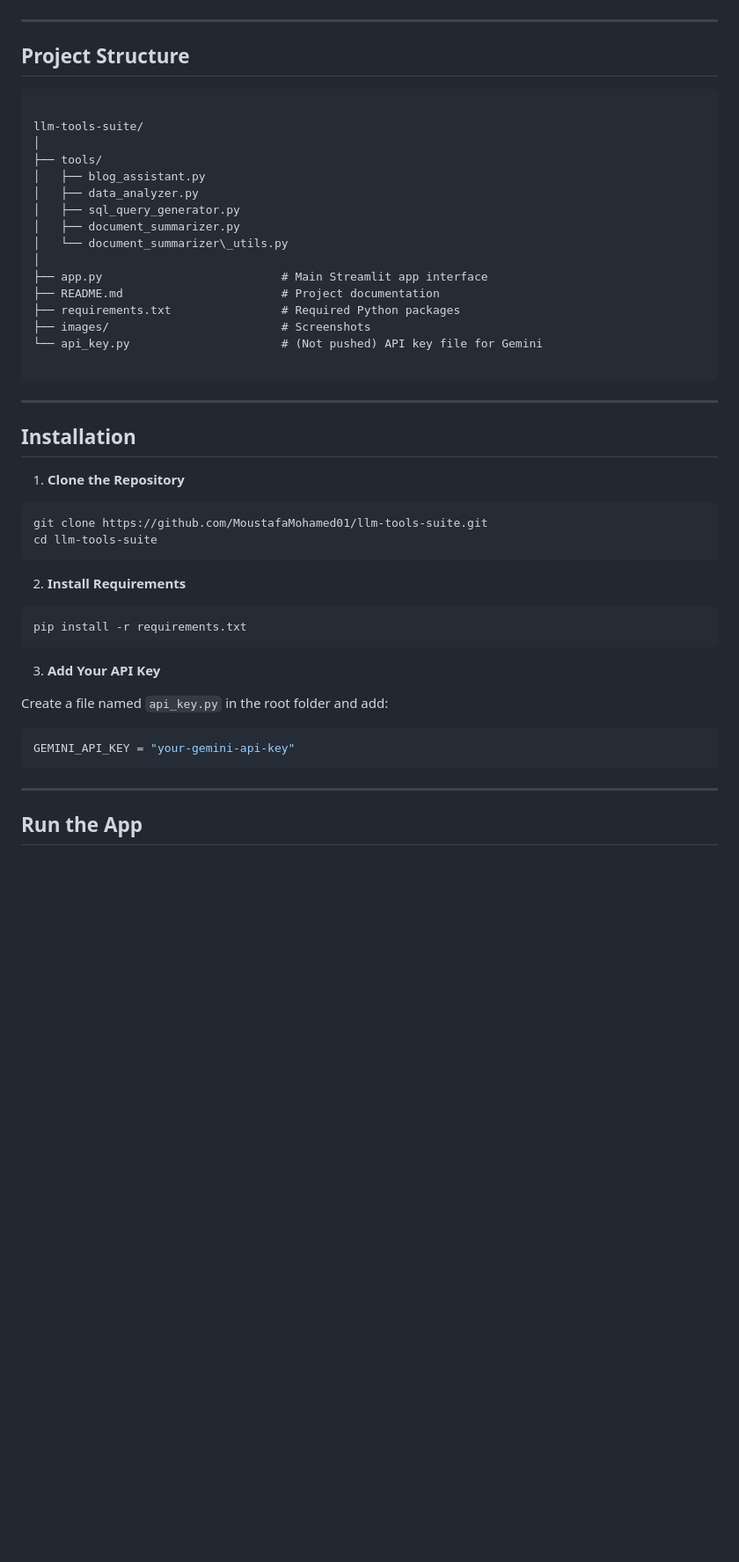
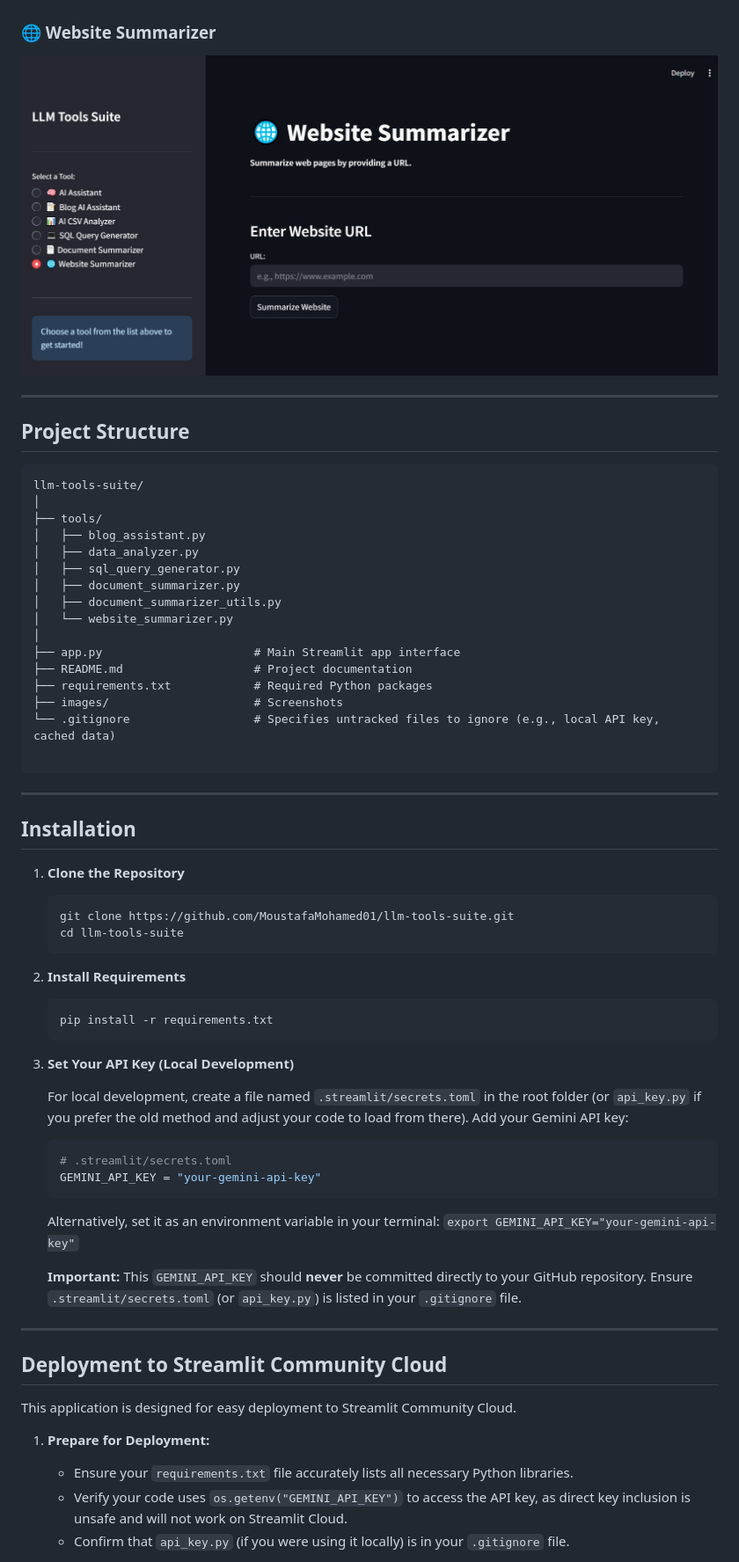
Before and after one commit to MoustafaMohamed01/llm-projects, a Markdown page: llm-tools-suite/README.md, the part around the change printed below. Shown: that part at 88% size. GitHub-like rendering; pictures changed too: llm-tools-suite/images/website_summarizer.png (added); blank space fills up the shorter version.

`````diff
--- a/llm-tools-suite/README.md
+++ b/llm-tools-suite/README.md
@@ -41,12 +60,14 @@ The LLM Tools Suite brings together several specialized modules in one convenien
 ### 📄 Document Summarizer
 ![Document Summarizer](images/document_summarizer.png)
 
----
+### 🌐 Website Summarizer
+![Website Summarizer](images/website_summarizer.png)
+
+-----
 
 ## Project Structure
 
 ```
-
 llm-tools-suite/
 │
 ├── tools/
@@ -54,41 +75,58 @@ llm-tools-suite/
 │   ├── data_analyzer.py
 │   ├── sql_query_generator.py
 │   ├── document_summarizer.py
-│   └── document_summarizer\_utils.py
+│   ├── document_summarizer_utils.py
+│   └── website_summarizer.py
 │
-├── app.py                          # Main Streamlit app interface
-├── README.md                       # Project documentation
-├── requirements.txt                # Required Python packages
-├── images/                         # Screenshots
-└── api_key.py                      # (Not pushed) API key file for Gemini
+├── app.py                      # Main Streamlit app interface
+├── README.md                   # Project documentation
+├── requirements.txt            # Required Python packages
+├── images/                     # Screenshots
+└── .gitignore                  # Specifies untracked files to ignore (e.g., local API key, cached data)
 
-````
+```
 
----
+-----
 
 ## Installation
 
-1. **Clone the Repository**
+1.  **Clone the Repository**
 
-```bash
-git clone https://github.com/MoustafaMohamed01/llm-tools-suite.git
-cd llm-tools-suite
-````
+    ```bash
+    git clone https://github.com/MoustafaMohamed01/llm-tools-suite.git
+    cd llm-tools-suite
+    ```
 
-2. **Install Requirements**
+2.  **Install Requirements**
 
-```bash
-pip install -r requirements.txt
-```
+    ```bash
+    pip install -r requirements.txt
+    ```
 
-3. **Add Your API Key**
+3.  **Set Your API Key (Local Development)**
 
-Create a file named `api_key.py` in the root folder and add:
+    For local development, create a file named `.streamlit/secrets.toml` in the root folder (or `api_key.py` if you prefer the old method and adjust your code to load from there).
+    Add your Gemini API key:
 
-```python
-GEMINI_API_KEY = "your-gemini-api-key"
-```
+    ```toml
+    # .streamlit/secrets.toml
+    GEMINI_API_KEY = "your-gemini-api-key"
+    ```
 
----
+    Alternatively, set it as an environment variable in your terminal:
+    `export GEMINI_API_KEY="your-gemini-api-key"`
 
-## Run the App
+    **Important:** This `GEMINI_API_KEY` should **never** be committed directly to your GitHub repository. Ensure `.streamlit/secrets.toml` (or `api_key.py`) is listed in your `.gitignore` file.
+
+-----
+
+## Deployment to Streamlit Community Cloud
+
+This application is designed for easy deployment to Streamlit Community Cloud.
+
+1.  **Prepare for Deployment:**
+
+      * Ensure your `requirements.txt` file accurately lists all necessary Python libraries.
+      * Verify your code uses `os.getenv("GEMINI_API_KEY")` to access the API key, as direct key inclusion is unsafe and will not work on Streamlit Cloud.
+      * Confirm that `api_key.py` (if you were using it locally) is in your `.gitignore` file.
+
`````
Also changed, not shown: other parts of llm-tools-suite/README.md (+66 -32 lines), llm-tools-suite/images/overview.png, llm-tools-suite/images/sql_generator.png, 9 other files.
